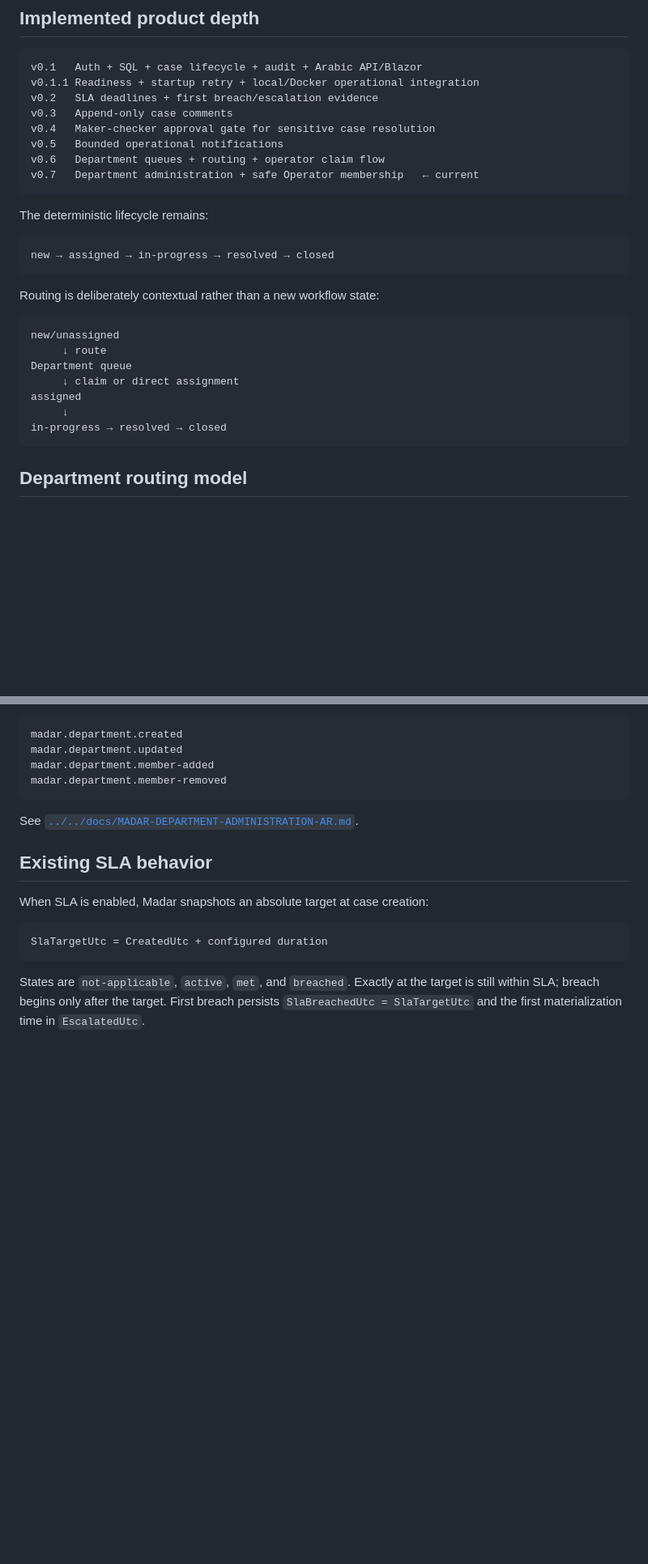
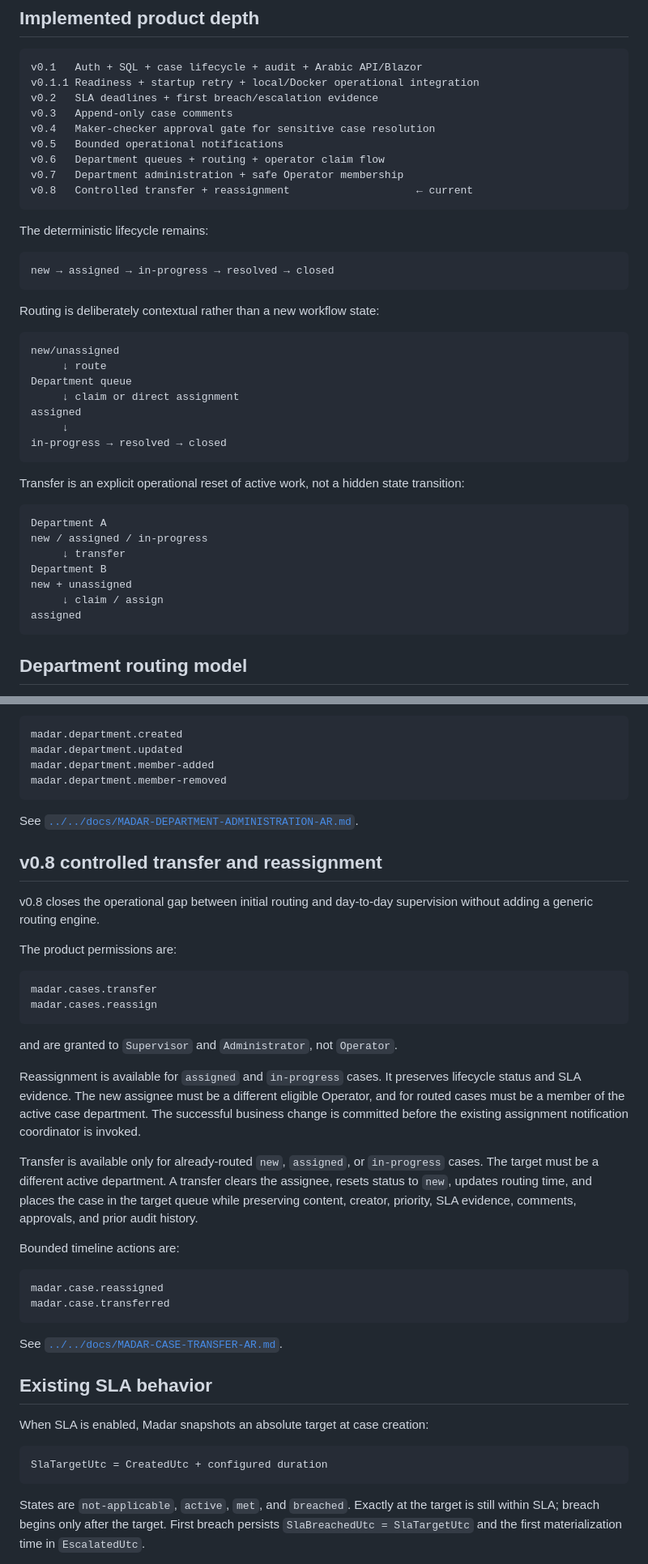
Before and after one commit to a2sn2/entertainment-api-docs, a Markdown page: apps/Madar/README.md, 2 parts joined by grey strips. Shown at 81% size. Drawn GitHub-style; blank space fills up the shorter version.

Commit message:
Update Madar product status for v0.8

````diff
--- a/apps/Madar/README.md
+++ b/apps/Madar/README.md
@@ -53,7 +53,8 @@ v0.3   Append-only case comments
 v0.4   Maker-checker approval gate for sensitive case resolution
 v0.5   Bounded operational notifications
 v0.6   Department queues + routing + operator claim flow
-v0.7   Department administration + safe Operator membership   ← current
+v0.7   Department administration + safe Operator membership
+v0.8   Controlled transfer + reassignment                    ← current
 ```
 
 The deterministic lifecycle remains:
@@ -72,6 +73,18 @@ Department queue
 assigned
      ↓
 in-progress → resolved → closed
+```
+
+Transfer is an explicit operational reset of active work, not a hidden state transition:
+
+```text
+Department A
+new / assigned / in-progress
+     ↓ transfer
+Department B
+new + unassigned
+     ↓ claim / assign
+assigned
 ```
 
 ## Department routing model
@@ -133,6 +146,32 @@ madar.department.member-removed
 
 See [`../../docs/MADAR-DEPARTMENT-ADMINISTRATION-AR.md`](../../docs/MADAR-DEPARTMENT-ADMINISTRATION-AR.md).
 
+## v0.8 controlled transfer and reassignment
+
+v0.8 closes the operational gap between initial routing and day-to-day supervision without adding a generic routing engine.
+
+The product permissions are:
+
+```text
+madar.cases.transfer
+madar.cases.reassign
+```
+
+and are granted to `Supervisor` and `Administrator`, not `Operator`.
+
+Reassignment is available for `assigned` and `in-progress` cases. It preserves lifecycle status and SLA evidence. The new assignee must be a different eligible Operator, and for routed cases must be a member of the active case department. The successful business change is committed before the existing assignment notification coordinator is invoked.
+
+Transfer is available only for already-routed `new`, `assigned`, or `in-progress` cases. The target must be a different active department. A transfer clears the assignee, resets status to `new`, updates routing time, and places the case in the target queue while preserving content, creator, priority, SLA evidence, comments, approvals, and prior audit history.
+
+Bounded timeline actions are:
+
+```text
+madar.case.reassigned
+madar.case.transferred
+```
+
+See [`../../docs/MADAR-CASE-TRANSFER-AR.md`](../../docs/MADAR-CASE-TRANSFER-AR.md).
+
 ## Existing SLA behavior
 
 When SLA is enabled, Madar snapshots an absolute target at case creation:
````
Also changed, not shown: other parts of apps/Madar/README.md (+18 -13 lines).
